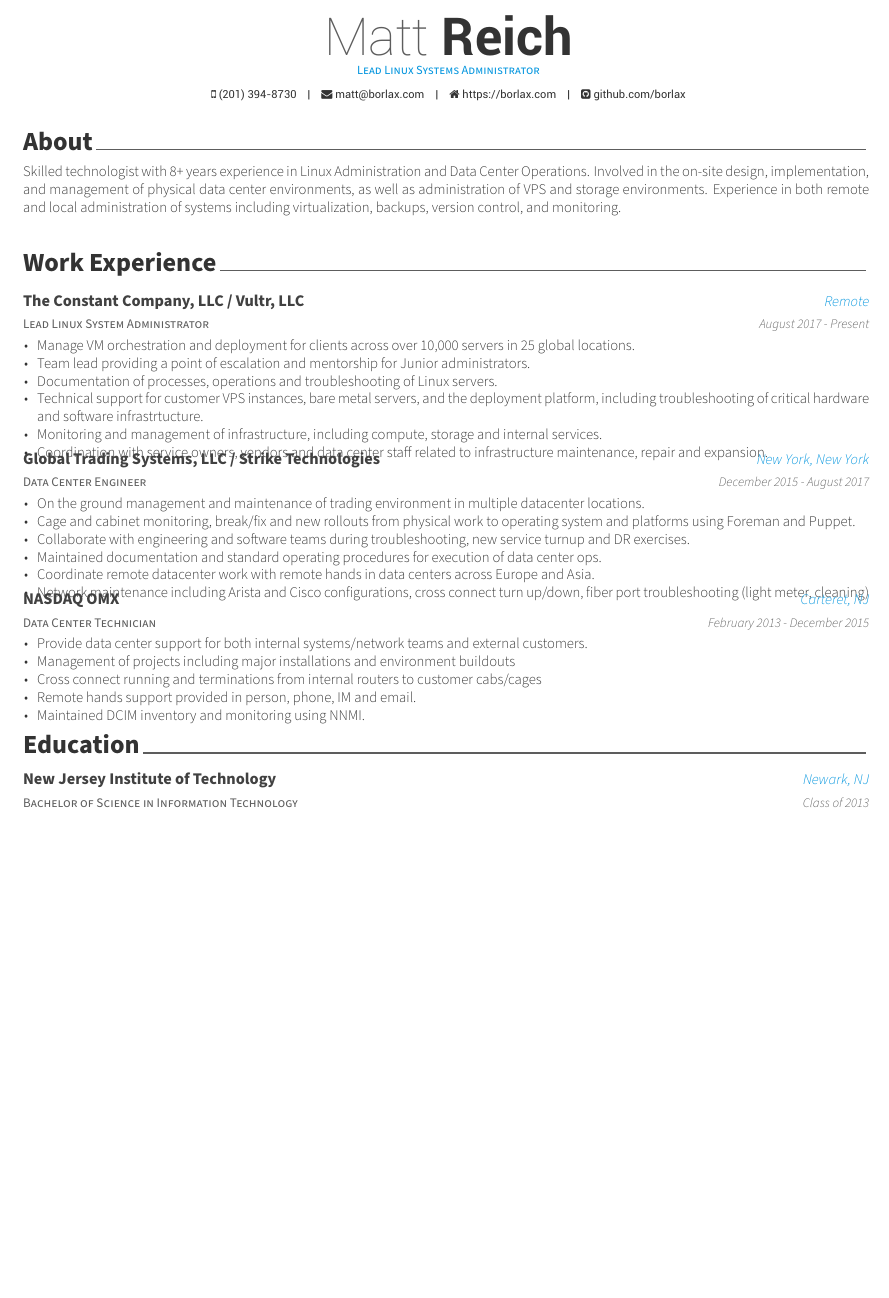
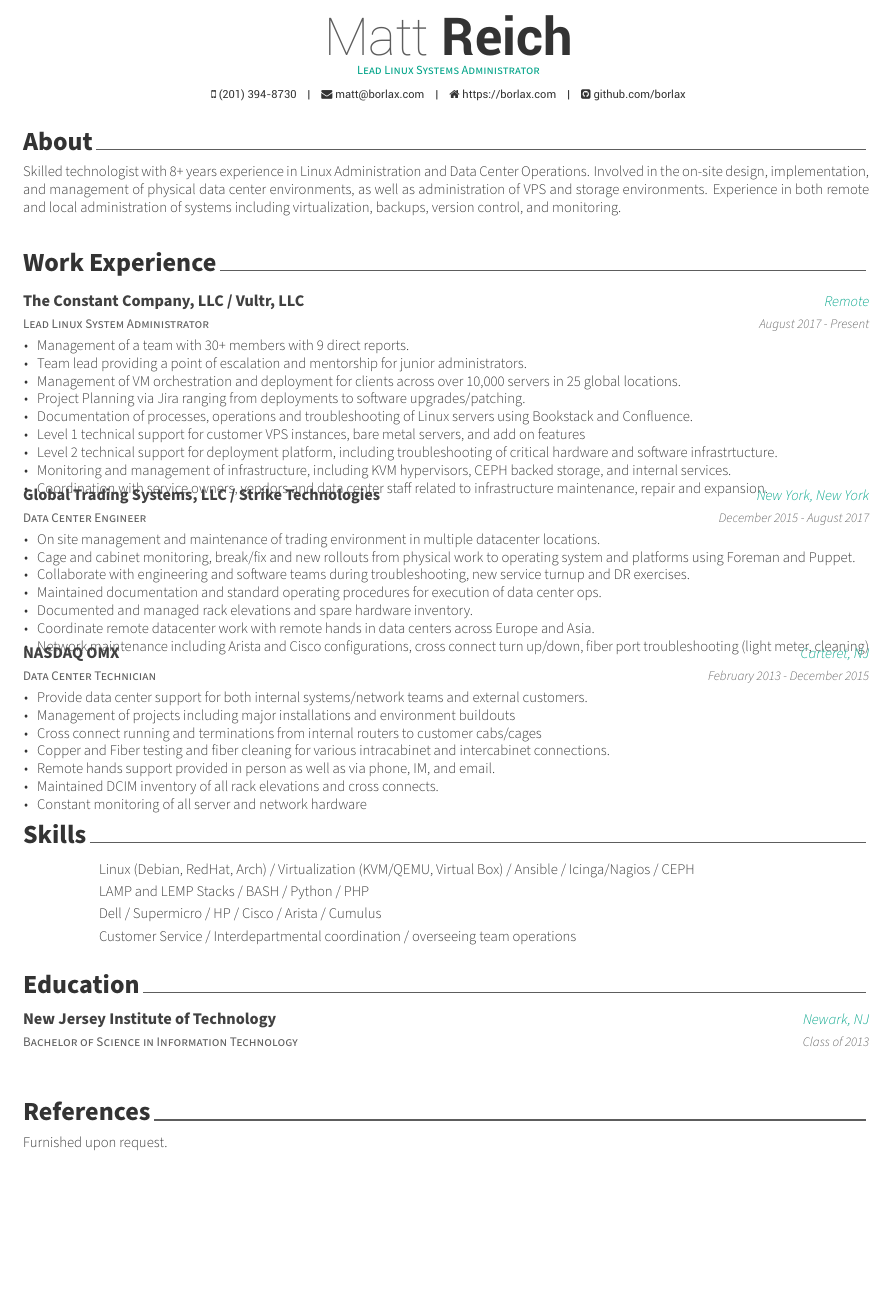
Before and after one commit to borlax/Resume, a LaTeX CV (src/resume.tex, which reads src/resume/experience.tex): part of the page, cut so that both start at the same text, the shorter picture padded with empty space. Compiled offline with XeLaTeX.

Commit message:
adding updated resume and experience files

```diff
--- a/src/resume.tex
+++ b/src/resume.tex
@@ -10,7 +10,7 @@
 % Color for highlights
 % Awesome Colors: awesome-emerald, awesome-skyblue, awesome-red, awesome-pink, awesome-orange
 %                 awesome-nephritis, awesome-concrete, awesome-darknight
-\colorlet{awesome}{awesome-skyblue}
+\colorlet{awesome}{awesome-emerald}
 
 % Set false if you don't want to highlight section with awesome color
 \setbool{acvSectionColorHighlight}{false}
@@ -54,7 +54,9 @@
 %-------------------------------------------------------------------------------
 \input{src/resume/summary.tex}
 \input{src/resume/experience.tex}
+\input{src/resume/skills.tex}
 \input{src/resume/education.tex}
+\input{src/resume/references.tex}
 
 %-------------------------------------------------------------------------------
 \end{document}
--- a/src/resume/experience.tex
+++ b/src/resume/experience.tex
@@ -9,11 +9,14 @@
 	{August 2017 - Present}
 	{
 		\begin{cvitems}
-		\item {Manage VM orchestration and deployment for clients across over 10,000 servers in 25 global locations.}
-		\item {Team lead providing a point of escalation and mentorship for Junior administrators.}
-		\item {Documentation of processes, operations and troubleshooting of Linux servers.}
-		\item {Technical support for customer VPS instances, bare metal servers, and the deployment platform, including troubleshooting of critical hardware and software infrastrtucture.}
-		\item {Monitoring and management of infrastructure, including compute, storage and internal services.}
+		\item {Management of a team with 30+ members with 9 direct reports.}
+		\item {Team lead providing a point of escalation and mentorship for junior administrators.}
+		\item {Management of VM orchestration and deployment for clients across over 10,000 servers in 25 global locations.}
+		\item {Project Planning via Jira ranging from deployments to software upgrades/patching.}
+		\item {Documentation of processes, operations and troubleshooting of Linux servers using Bookstack and Confluence.}
+		\item {Level 1 technical support for customer VPS instances, bare metal servers, and add on features}
+		\item {Level 2 technical support for deployment platform, including troubleshooting of critical hardware and software infrastrtucture.}
+		\item {Monitoring and management of infrastructure, including KVM hypervisors,  CEPH backed storage, and internal services.}
 		\item {Coordination with service owners, vendors and data center staff related to infrastructure maintenance, repair and expansion.}
 		\end{cvitems}
 	}
@@ -27,10 +30,11 @@
 	{December 2015 - August 2017}
 	{
 		\begin{cvitems}
-		\item {On the ground management and maintenance of trading environment in multiple datacenter locations.}
+		\item {On site management and maintenance of trading environment in multiple datacenter locations.}
 		\item {Cage and cabinet monitoring, break/fix and new rollouts from physical work to operating system and platforms using Foreman and Puppet.}
 		\item {Collaborate with engineering and software teams during troubleshooting, new service turnup and DR exercises.}
 		\item {Maintained documentation and standard operating procedures for execution of data center ops.}
+		\item {Documented and managed rack elevations and spare hardware inventory.}
 		\item {Coordinate remote datacenter work with remote hands in data centers across Europe and Asia.}
 		\item {Network maintenance including Arista and Cisco configurations, cross connect turn up/down, fiber port troubleshooting (light meter, cleaning)}
 		\end{cvitems}
@@ -48,8 +52,10 @@
 		\item {Provide data center support for both internal systems/network teams and external customers.}
 		\item {Management of projects including major installations and environment buildouts}
 		\item {Cross connect running and terminations from internal routers to customer cabs/cages}
-		\item {Remote hands support provided in person, phone, IM and email.}
-		\item {Maintained DCIM inventory and monitoring using NNMI.}
+		\item {Copper and Fiber testing and fiber cleaning for various intracabinet and intercabinet connections.}
+		\item {Remote hands support provided in person as well as via phone, IM, and email.}
+		\item {Maintained DCIM inventory of all rack elevations and cross connects.}
+		\item {Constant monitoring of all server and network hardware}
 		\end{cvitems}
 	}
 
```
